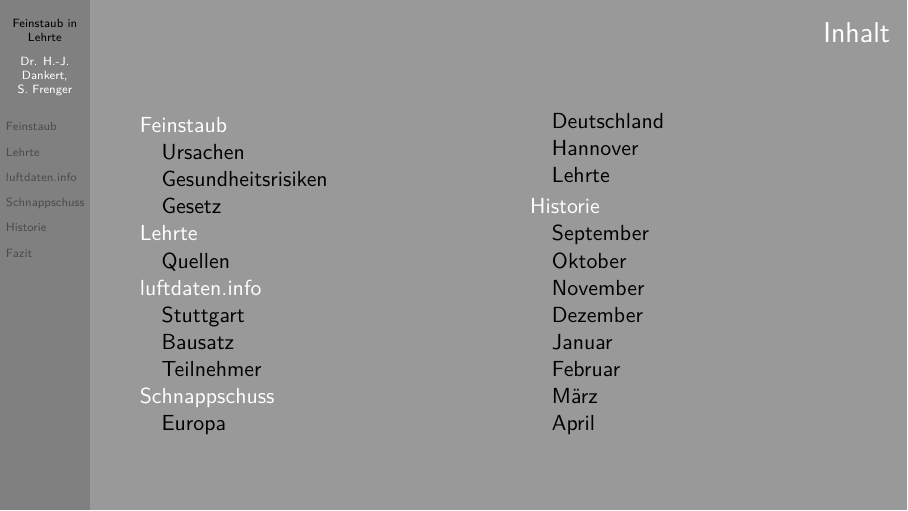
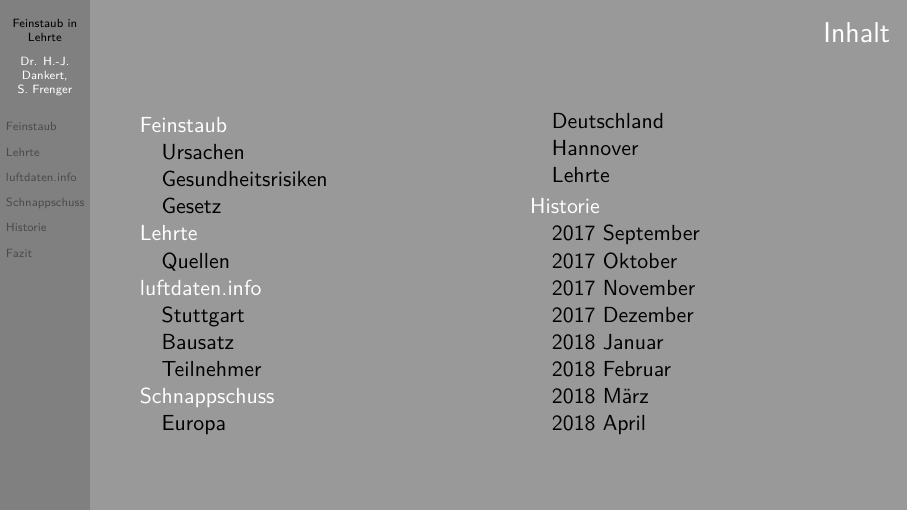
Before and after one commit to brizly/luftdaten-report, LaTeX slides (latex/beamer.tex): page 2 of 42. Compiled offline with pdfLaTeX.

Commit message:
year in beamer-headline

```diff
--- a/latex/beamer.tex
+++ b/latex/beamer.tex
@@ -28,7 +28,7 @@
 \definecolor{feuchte}{HTML}{0040FF}
 
 \newcommand{\monthplot}[3]{%
-\subsection{#2}
+\subsection{#1 #2}
 \begin{frame}{Braunschweig #2 #1}
   \begin{center}
     \includegraphics[width=\textwidth]{../png/#1-#3-bs.png}
```
